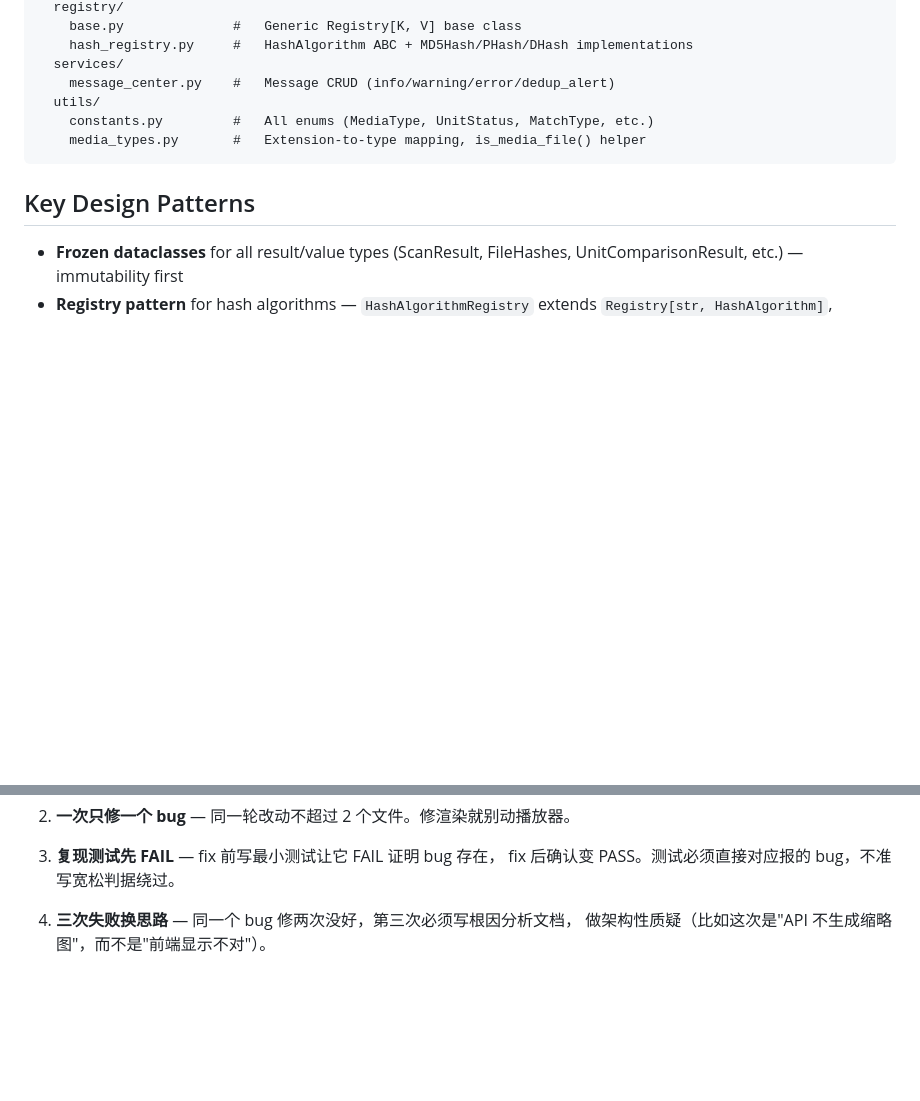
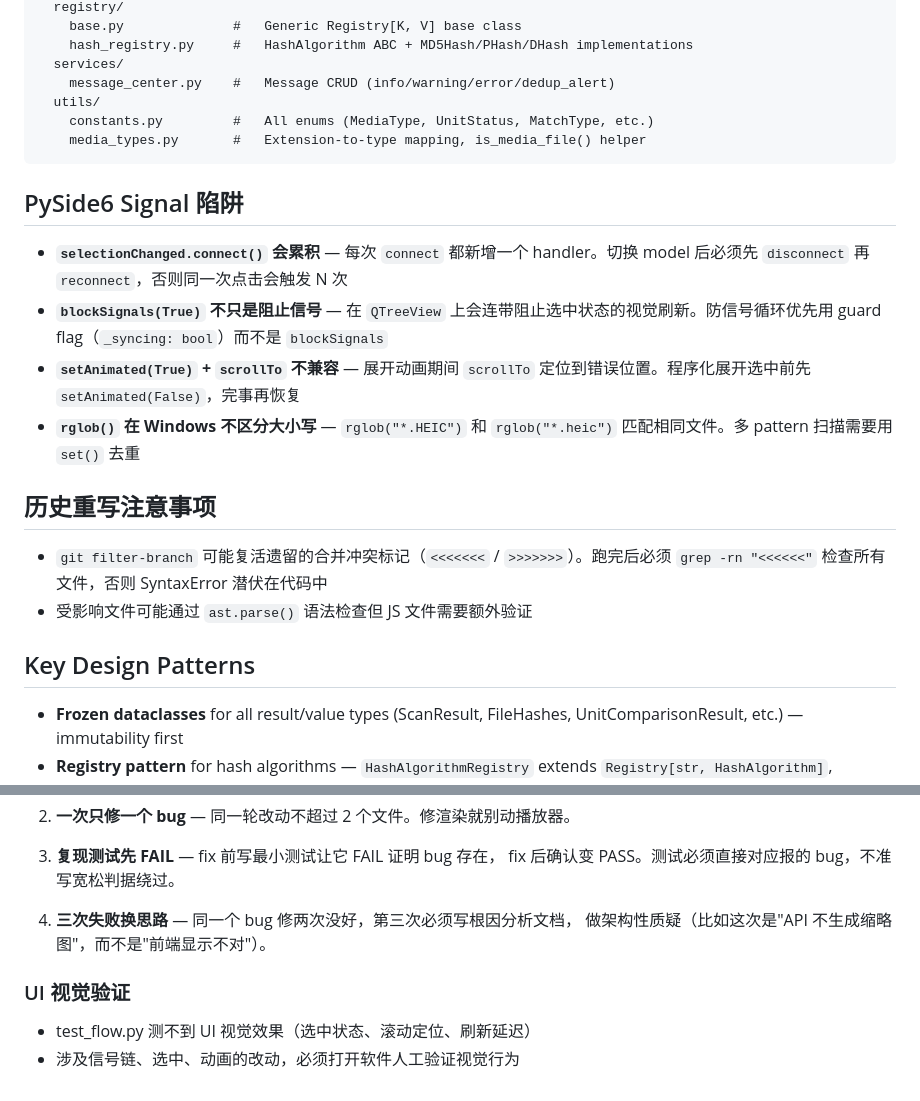
Before and after one commit to Hanson227/Media-Resource-Manager, a Markdown page: CLAUDE.md, 2 parts joined by grey strips. Rendered like a GitHub page; blank space fills up the shorter version.

Commit message:
docs: add PySide6 signal pitfalls, filter-branch cleanup, and UI visual verification to CLAUDE.md
Learnings from a long debugging session: signal accumulation, blockSignals
side effects, tree animation/scrollTo incompatibility, Windows rglob
case sensitivity, filter-branch conflict marker cleanup, UI visual testing.

````diff
--- a/CLAUDE.md
+++ b/CLAUDE.md
@@ -111,6 +111,18 @@ desktop/app/
     media_types.py       #   Extension-to-type mapping, is_media_file() helper
 ```
 
+## PySide6 Signal 陷阱
+
+- **`selectionChanged.connect()` 会累积** — 每次 `connect` 都新增一个 handler。切换 model 后必须先 `disconnect` 再 `reconnect`，否则同一次点击会触发 N 次
+- **`blockSignals(True)` 不只是阻止信号** — 在 `QTreeView` 上会连带阻止选中状态的视觉刷新。防信号循环优先用 guard flag（`_syncing: bool`）而不是 `blockSignals`
+- **`setAnimated(True)` + `scrollTo` 不兼容** — 展开动画期间 `scrollTo` 定位到错误位置。程序化展开选中前先 `setAnimated(False)`，完事再恢复
+- **`rglob()` 在 Windows 不区分大小写** — `rglob("*.HEIC")` 和 `rglob("*.heic")` 匹配相同文件。多 pattern 扫描需要用 `set()` 去重
+
+## 历史重写注意事项
+
+- `git filter-branch` 可能复活遗留的合并冲突标记（`<<<<<<<` / `>>>>>>>`）。跑完后必须 `grep -rn "<<<<<<"` 检查所有文件，否则 SyntaxError 潜伏在代码中
+- 受影响文件可能通过 `ast.parse()` 语法检查但 JS 文件需要额外验证
+
 ## Key Design Patterns
 
 - **Frozen dataclasses** for all result/value types (ScanResult, FileHashes, UnitComparisonResult, etc.) — immutability first
@@ -157,3 +169,8 @@ Runtime settings (db path, watcher debounce, dedup threshold, etc.) are in `desk
 
 4. **三次失败换思路** — 同一个 bug 修两次没好，第三次必须写根因分析文档，
    做架构性质疑（比如这次是"API 不生成缩略图"，而不是"前端显示不对"）。
+
+### UI 视觉验证
+
+- test_flow.py 测不到 UI 视觉效果（选中状态、滚动定位、刷新延迟）
+- 涉及信号链、选中、动画的改动，必须打开软件人工验证视觉行为
````
